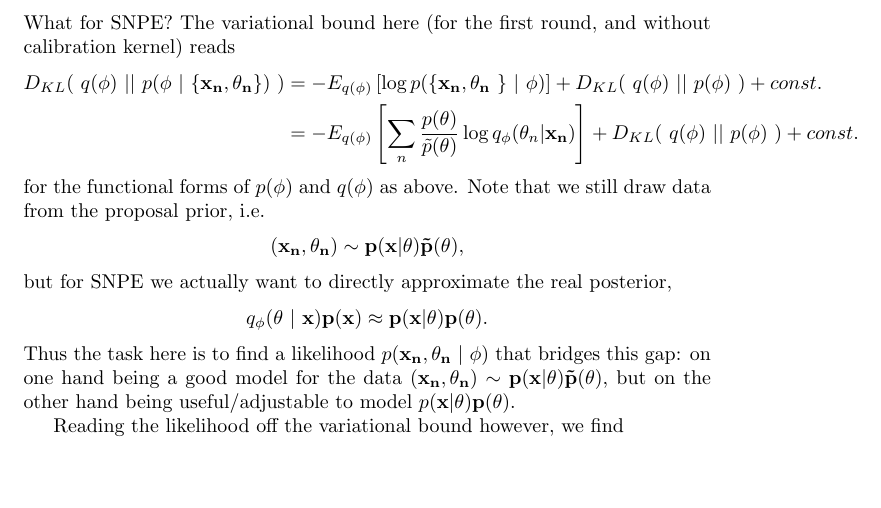
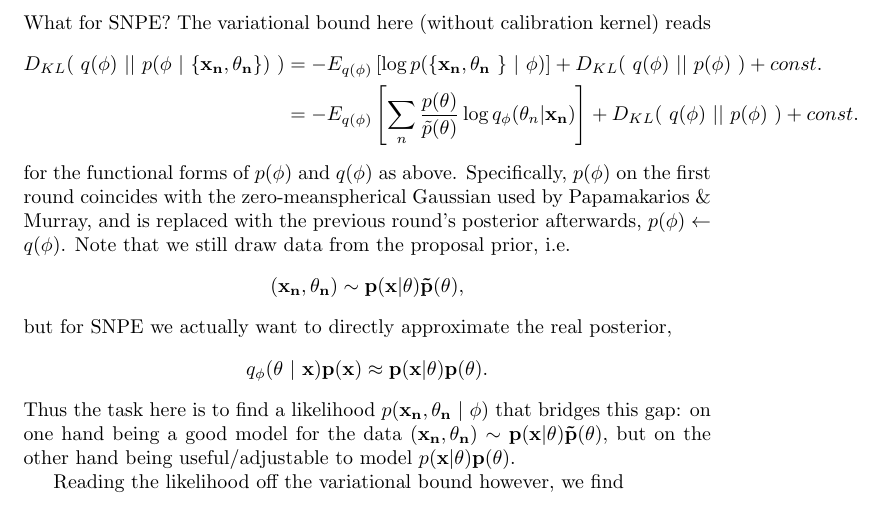
Before and after one commit to mackelab/lfi-experiments, a LaTeX document (maprf/maprf_snpe_notes.tex): part of page 3 of 4, cut so that both start at the same text, the shorter picture padded with empty space. Compiled offline with LaTeX, dvips and Ghostscript.

Commit message:
adding short discussion on differences betw. rounds for SNPE.

```diff
--- a/maprf/maprf_snpe_notes.tex
+++ b/maprf/maprf_snpe_notes.tex
@@ -95,12 +95,13 @@ already in the non-SVI case, and that in turn $(\bf{x}_n, \theta_n) \sim p(x|\th
 
 
 
-\noindent{}What for SNPE? The variational bound here (for the first round, and without calibration kernel) reads
+\noindent{}What for SNPE? The variational bound here (without calibration kernel) reads
 \begin{align}
 D_{KL}( \ q(\phi) \ || \ p(\phi \ | \ \{\bf{x}_n, \theta_n\}) \ ) &= - E_{q(\phi)}\left[ \log p( \{ \bf{x}_n, \theta_n \ \} \ | \ \phi) \right]  + D_{KL}( \ q(\phi) \ || \ p(\phi) \ )  + const. \nonumber \\
 &= - E_{q(\phi)}\left[ \sum_n \frac{p(\theta)}{\tilde{p}(\theta)}\log q_\phi( \theta_n | \bf{x}_n) \right]  + D_{KL}( \ q(\phi) \ || \ p(\phi) \ )  + const. \nonumber
 \end{align}
 for the functional forms of $p(\phi)$ and $q(\phi)$ as above.
+Specifically, $p(\phi)$ on the first round coincides with the zero-meanspherical Gaussian used by Papamakarios \& Murray, and is replaced with the previous round's posterior afterwards, $p(\phi) \leftarrow q(\phi)$.
 Note that we still draw data from the proposal prior, i.e.
 \begin{align}
 (\bf{x}_n, \theta_n) \sim p(x|\theta)\tilde{p}(\theta),\nonumber
```
